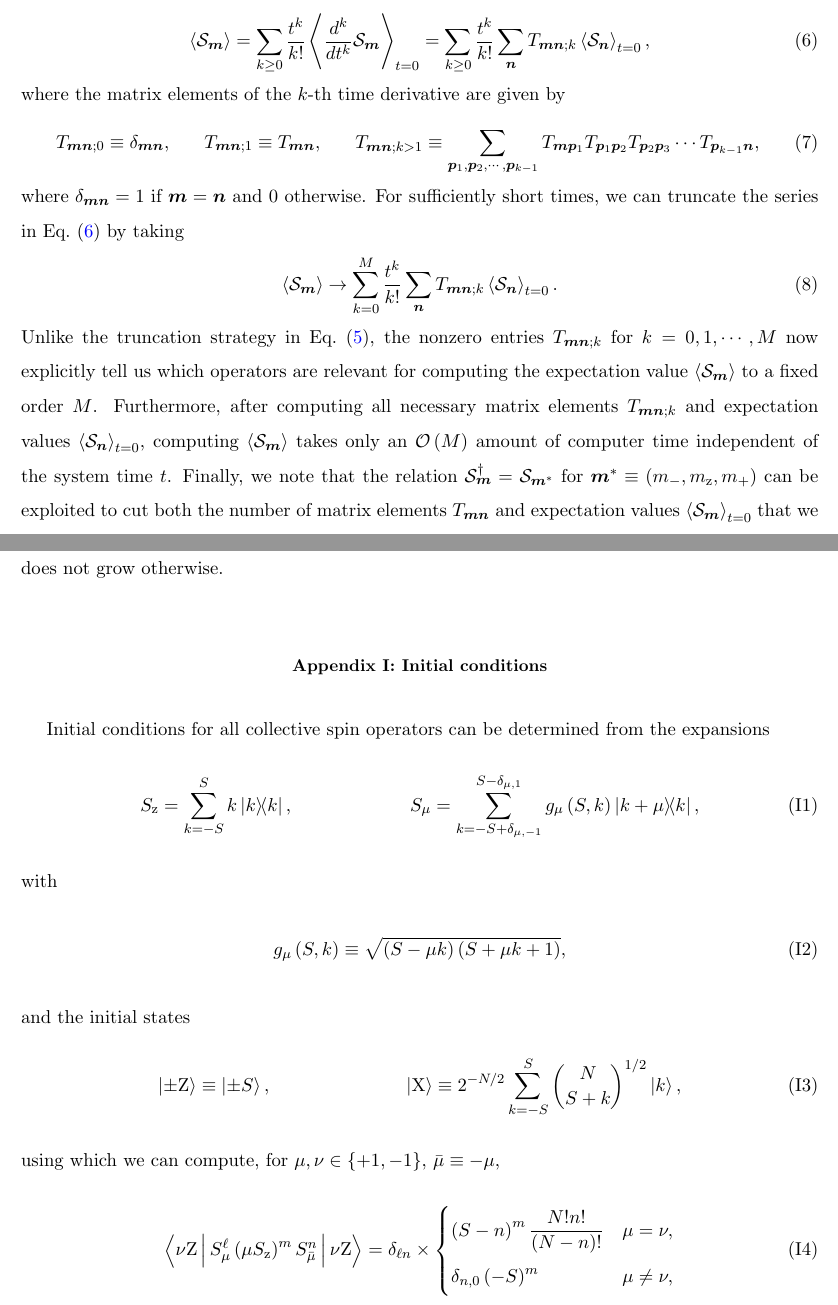
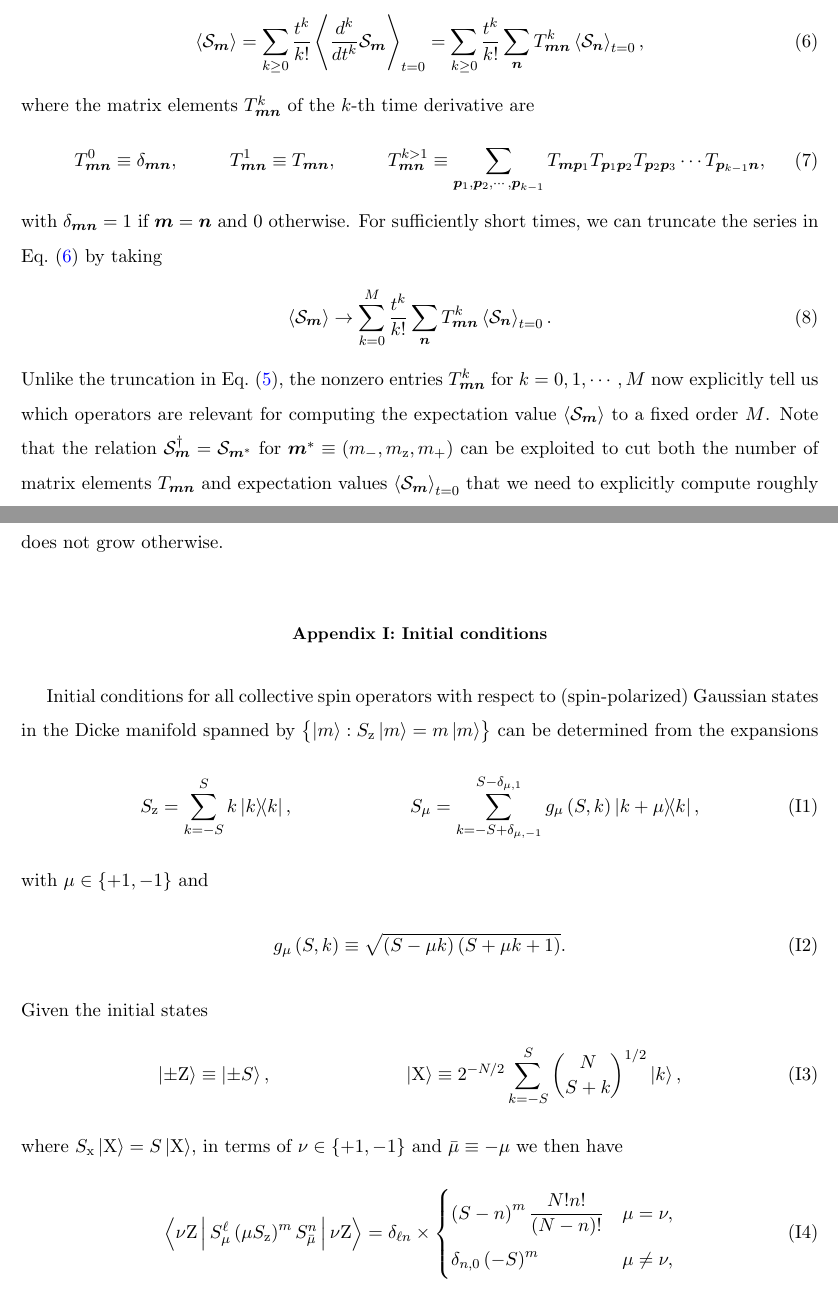
Before and after one commit to perlinm/rey_research, a LaTeX paper (soc_squeezing/collective_spin.tex): two parts of pages 4 and 20 of 24, joined at a grey line, cut so that both start at the same text. Compiled offline with pdfLaTeX.

Commit message:
fixed up some text, removed extra bib entry

```diff
--- a/soc_squeezing/cumulant_expansions.tex
+++ b/soc_squeezing/collective_spin.tex
@@ -21,7 +21,6 @@
 \newcommand{\uv}[1]{\v{\hat{#1}}} % unit vectors
 \renewcommand{\c}{\cdot} % inner product
 \newcommand{\bk}{\Braket} % shorthand for braket notation
-\renewcommand{\d}{\text{d}} % "d" for integration measure
 
 \newcommand{\C}{\mathcal{C}}
 \newcommand{\D}{\mathcal{D}}
@@ -41,7 +40,6 @@
 \newcommand{\Y}{\text{Y}}
 \newcommand{\bmu}{{\bar\mu}}
 \newcommand{\bnu}{{\bar\nu}}
-\newcommand{\floor}[1]{\left\lfloor{#1}\right\rfloor}
 
 \usepackage{dsfont} % for identity operator
 \newcommand{\1}{\mathds{1}}
@@ -268,36 +265,33 @@ write
   \bk{\S_{\v m}}
   = \sum_{k\ge0} \f{t^k}{k!} \bk{\f{d^k}{dt^k} \S_{\v m}}_{t=0}
   = \sum_{k\ge0} \f{t^k}{k!}
-  \sum_{\v n} T_{\v m\v n;k} \bk{\S_{\v n}}_{t=0},
+  \sum_{\v n} T^k_{\v m\v n} \bk{\S_{\v n}}_{t=0},
   \label{eq:time_series}
 \end{align}
-where the matrix elements of the $k$-th time derivative are given by
-\begin{align}
-  T_{\v m\v n;0} \equiv \delta_{\v m\v n},
-  &&
-  T_{\v m\v n;1} \equiv T_{\v m\v n},
-  &&
-  T_{\v m\v n;k>1}
+where the matrix elements $T^k_{\v m\v n}$ of the $k$-th time
+derivative are
+\begin{align}
+  T^0_{\v m\v n} \equiv \delta_{\v m\v n},
+  &&
+  T^1_{\v m\v n} \equiv T_{\v m\v n},
+  &&
+  T^{k>1}_{\v m\v n}
   \equiv \sum_{\v p_1,\v p_2,\cdots,\v p_{k-1}}
   T_{\v m\v p_1} T_{\v p_1\v p_2} T_{\v p_2\v p_3}
   \cdots T_{\v p_{k-1}\v n},
 \end{align}
-where $\delta_{\v m\v n}=1$ if $\v m=\v n$ and 0 otherwise.  For
+with $\delta_{\v m\v n}=1$ if $\v m=\v n$ and 0 otherwise.  For
 sufficiently short times, we can truncate the series in
 Eq.~\eqref{eq:time_series} by taking
 \begin{align}
   \bk{\S_{\v m}}
   \to \sum_{k=0}^M \f{t^k}{k!}
-  \sum_{\v n} T_{\v m\v n;k} \bk{\S_{\v n}}_{t=0}.
-\end{align}
-Unlike the truncation strategy in Eq.~\eqref{eq:weight_truncation},
-the nonzero entries $T_{\v m\v n;k}$ for $k=0,1,\cdots,M$ now
-explicitly tell us which operators are relevant for computing the
-expectation value $\bk{\S_{\v m}}$ to a fixed order $M$.  Furthermore,
-after computing all necessary matrix elements $T_{\v m\v n;k}$ and
-expectation values $\bk{\S_{\v n}}_{t=0}$, computing $\bk{\S_{\v m}}$
-takes only an $\O\p{M}$ amount of computer time independent of the
-system time $t$.  Finally, we note that the relation
+  \sum_{\v n} T^k_{\v m\v n} \bk{\S_{\v n}}_{t=0}.
+\end{align}
+Unlike the truncation in Eq.~\eqref{eq:weight_truncation}, the nonzero
+entries $T^k_{\v m\v n}$ for $k=0,1,\cdots,M$ now explicitly tell us
+which operators are relevant for computing the expectation value
+$\bk{\S_{\v m}}$ to a fixed order $M$.  Note that the relation
 $\S_{\v m}^\dag=\S_{\v m^*}$ for $\v m^*\equiv\p{m_-,m_\z,m_+}$ can be
 exploited to cut both the number of matrix elements $T_{\v m\v n}$ and
 expectation values $\bk{\S_{\v m}}_{t=0}$ that we need to explicitly
@@ -1330,27 +1324,29 @@ or $\Gamma_\bmu\ne0$, and does not grow otherwise.
 \section{Initial conditions}
 \label{sec:initial_conditions}
 
-Initial conditions for all collective spin operators can be determined
-from the expansions
+Initial conditions for all collective spin operators with respect to
+(spin-polarized) Gaussian states in the Dicke manifold spanned by
+$\set{\ket{m}:S_\z\ket{m}=m\ket{m}}$ can be determined from the
+expansions
 \begin{align}
   S_\z = \sum_{k=-S}^S k \op{k},
   &&
   S_\mu = \sum_{k=-S+\delta_{\mu,-1}}^{S-\delta_{\mu,1}}
   g_\mu\p{S,k} \op{k+\mu}{k},
 \end{align}
-with
-\begin{align}
-  g_\mu\p{S,k} \equiv \sqrt{\p{S-\mu k}\p{S+\mu k+1}},
-\end{align}
-and the initial states
+with $\mu\in\set{+1,-1}$ and
+\begin{align}
+  g_\mu\p{S,k} \equiv \sqrt{\p{S-\mu k}\p{S+\mu k+1}}.
+\end{align}
+Given the initial states
 \begin{align}
   \ket{\pm\Z} \equiv \ket{\pm S},
   &&
   \ket{\X} \equiv 2^{-N/2} \sum_{k=-S}^S
   { N \choose S+k }^{1/2} \ket{k},
 \end{align}
-using which we can compute, for $\mu,\nu\in\set{+1,-1}$,
-$\bmu\equiv-\mu$,
+where $S_\x\ket{\X}=S\ket{\X}$, in terms of $\nu\in\set{+1,-1}$ and
+$\bmu\equiv-\mu$ we then have
 \begin{align}
   \bk{\nu\Z|S_\mu^\ell \p{\mu S_\z}^m S_\bmu^n|\nu\Z}
   = \delta_{\ell n} \times
```
Also changed, not shown: soc_squeezing/collective_spin.bib (renamed from soc_squeezing/cumulant_expansions.bib, +0 -13 lines), soc_squeezing/collective_spin.tex (53 more changed lines).
